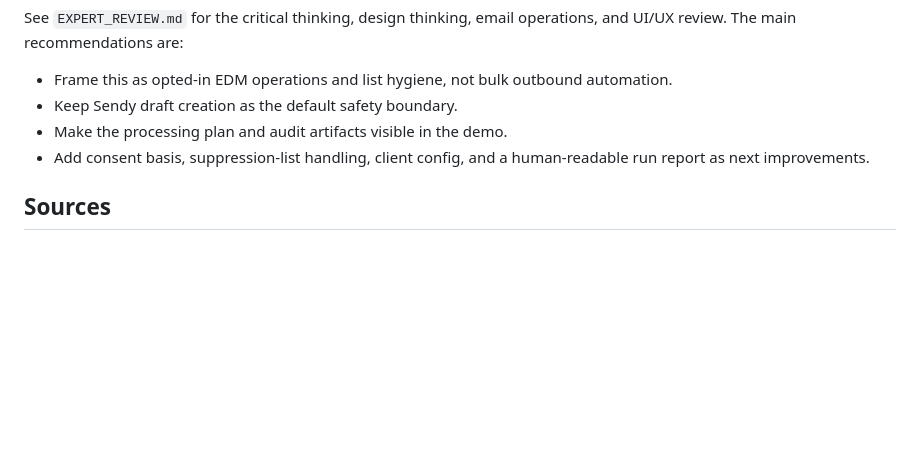
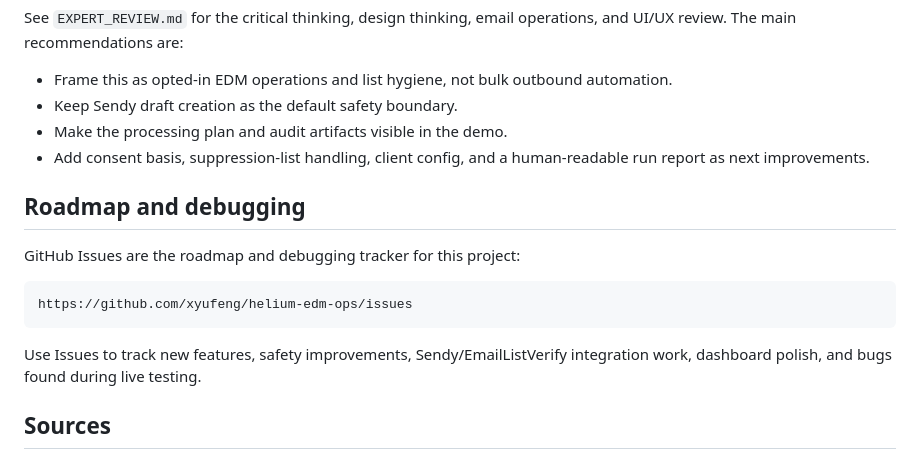
Before and after one commit to xyufeng/helium-edm-ops, a Markdown page: README.md, the part around the change. GitHub-like rendering; blank space fills up the shorter version.

Commit message:
Document GitHub Issues roadmap

````diff
--- a/README.md
+++ b/README.md
@@ -179,6 +179,16 @@ See `EXPERT_REVIEW.md` for the critical thinking, design thinking, email operati
 - Make the processing plan and audit artifacts visible in the demo.
 - Add consent basis, suppression-list handling, client config, and a human-readable run report as next improvements.
 
+## Roadmap and debugging
+
+GitHub Issues are the roadmap and debugging tracker for this project:
+
+```text
+https://github.com/xyufeng/helium-edm-ops/issues
+```
+
+Use Issues to track new features, safety improvements, Sendy/EmailListVerify integration work, dashboard polish, and bugs found during live testing.
+
 ## Sources
 
 - Sendy API: https://sendy.co/api
````
Also changed, not shown: STRIPE_TAKE_HOME.md (+10 -0 lines).
